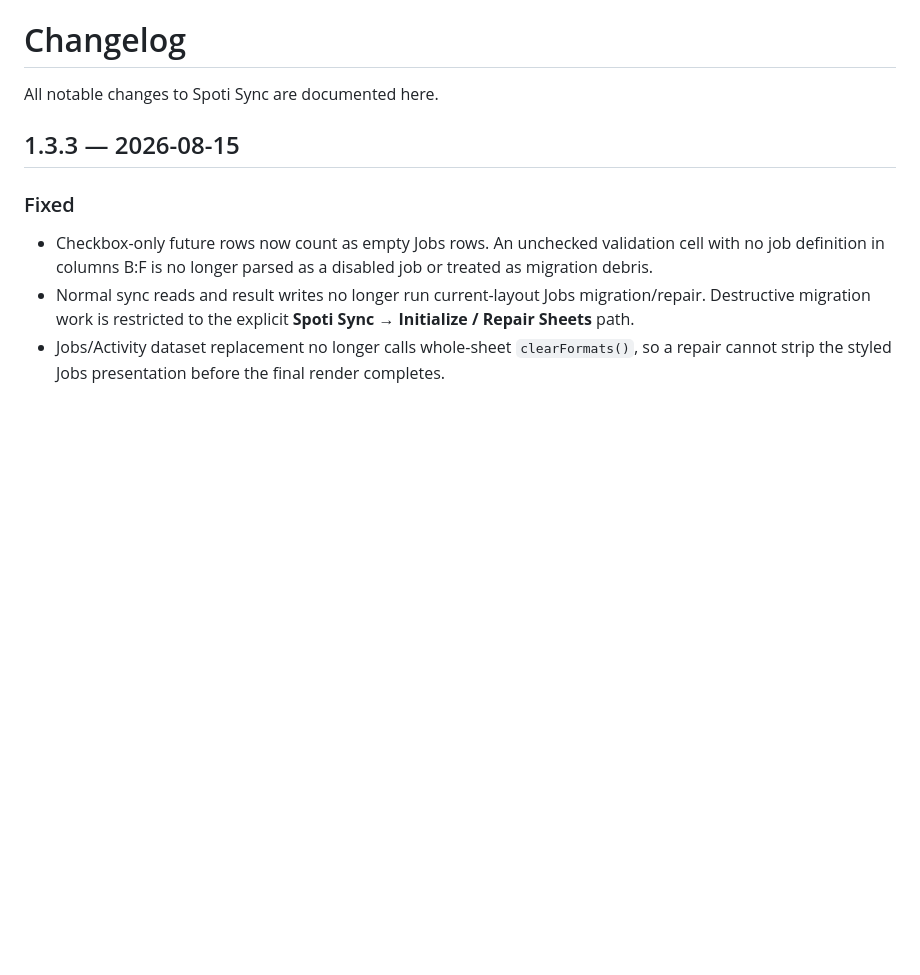
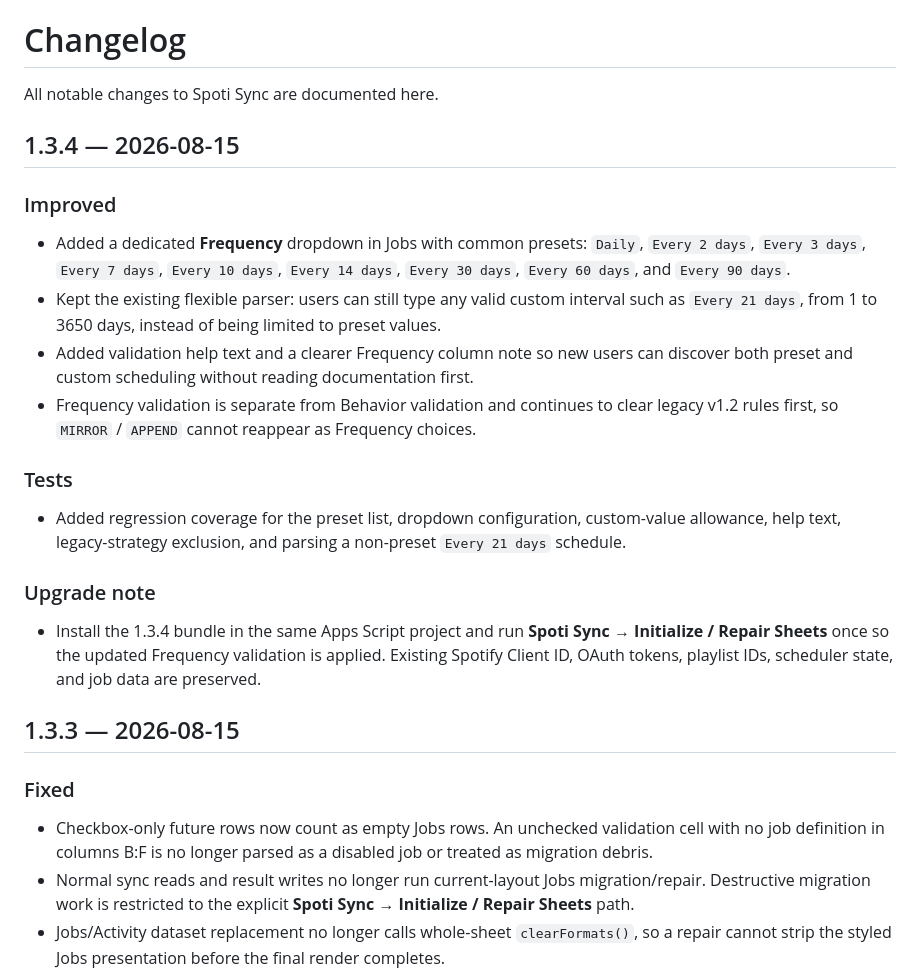
Before and after one commit to 11sid11/Spoti-sync, a Markdown page: CHANGELOG.md, the part around the change. GitHub-like rendering; blank space fills up the shorter version.

Commit message:
docs: add v1.3.4 changelog

```diff
--- a/CHANGELOG.md
+++ b/CHANGELOG.md
@@ -1,6 +1,23 @@
 # Changelog
 
 All notable changes to Spoti Sync are documented here.
+
+## 1.3.4 — 2026-08-15
+
+### Improved
+
+- Added a dedicated **Frequency** dropdown in Jobs with common presets: `Daily`, `Every 2 days`, `Every 3 days`, `Every 7 days`, `Every 10 days`, `Every 14 days`, `Every 30 days`, `Every 60 days`, and `Every 90 days`.
+- Kept the existing flexible parser: users can still type any valid custom interval such as `Every 21 days`, from 1 to 3650 days, instead of being limited to preset values.
+- Added validation help text and a clearer Frequency column note so new users can discover both preset and custom scheduling without reading documentation first.
+- Frequency validation is separate from Behavior validation and continues to clear legacy v1.2 rules first, so `MIRROR` / `APPEND` cannot reappear as Frequency choices.
+
+### Tests
+
+- Added regression coverage for the preset list, dropdown configuration, custom-value allowance, help text, legacy-strategy exclusion, and parsing a non-preset `Every 21 days` schedule.
+
+### Upgrade note
+
+- Install the 1.3.4 bundle in the same Apps Script project and run **Spoti Sync → Initialize / Repair Sheets** once so the updated Frequency validation is applied. Existing Spotify Client ID, OAuth tokens, playlist IDs, scheduler state, and job data are preserved.
 
 ## 1.3.3 — 2026-08-15
 
```
